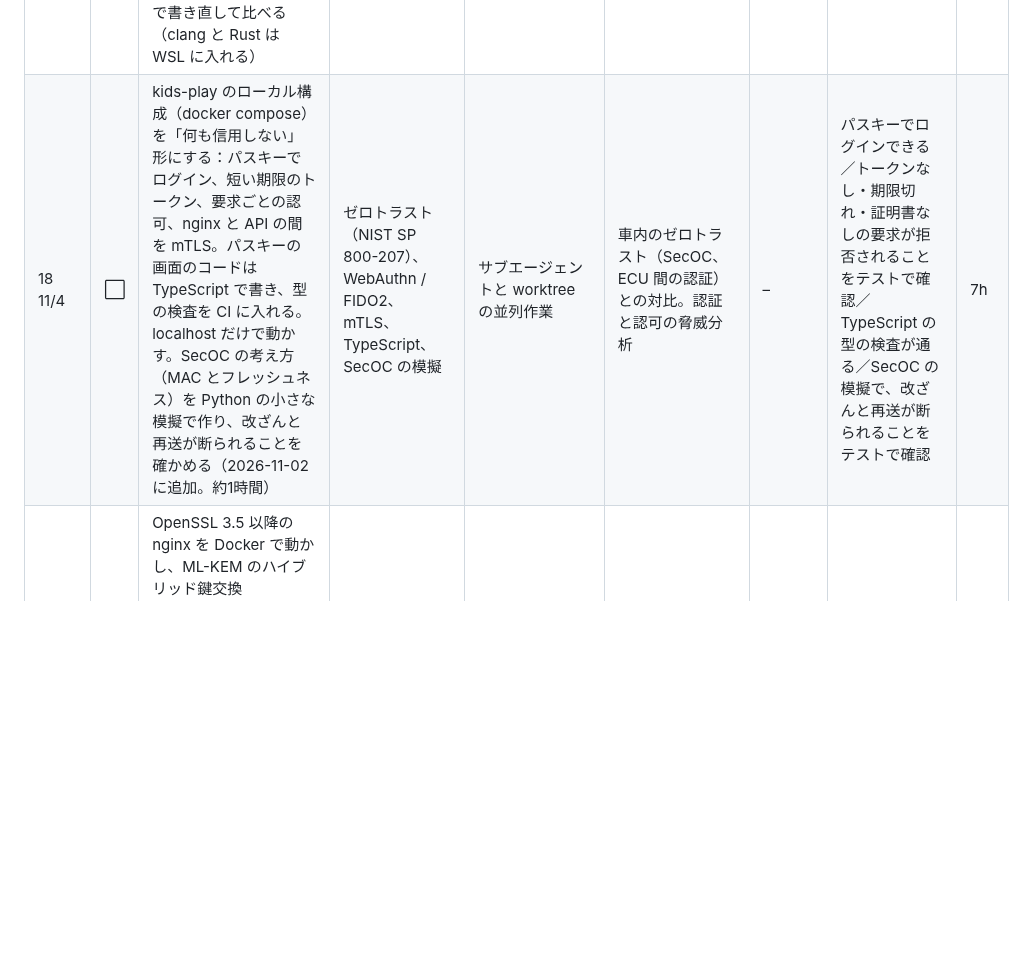
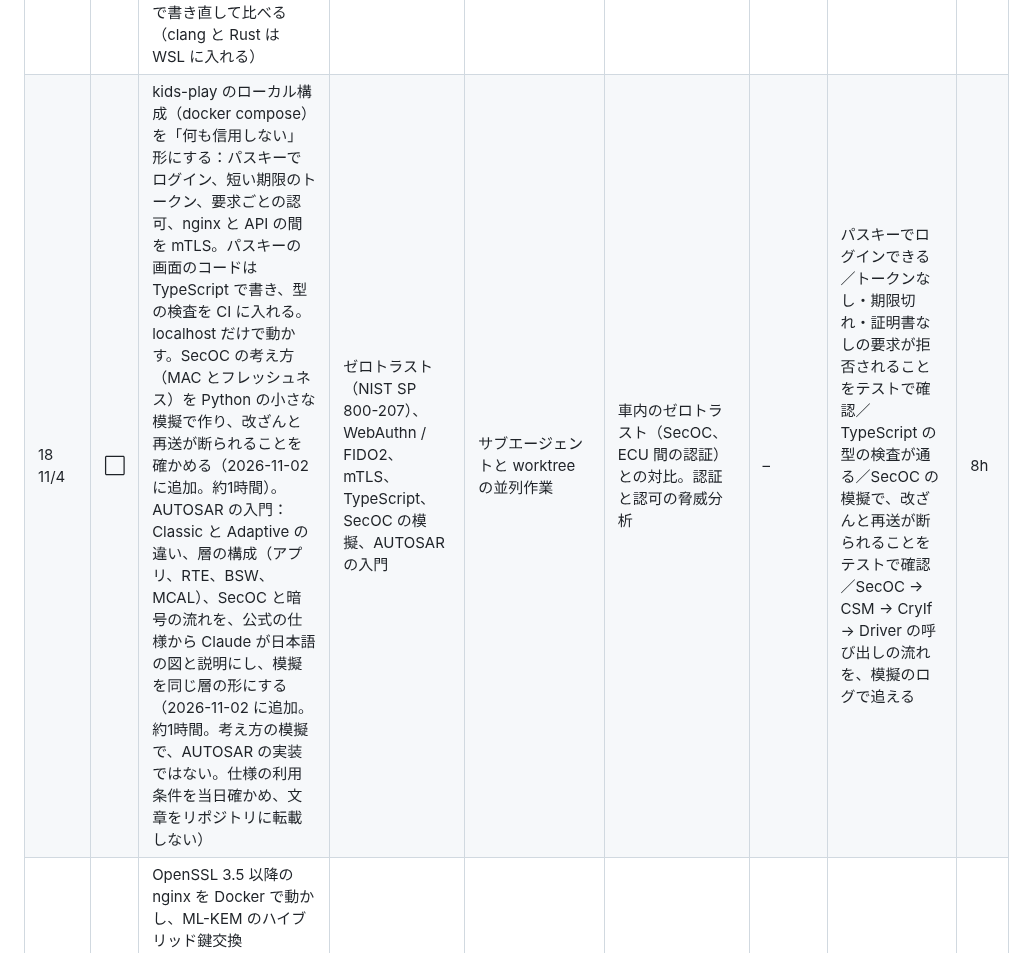
Before and after one commit to Hayato-F110/kids-play, a Markdown page: docs/plan.md, the part around the change. GitHub-like rendering; blank space fills up the shorter version.

Commit message:
KIDS-55 docs: 18日目に AUTOSAR の入門を足す
AUTOSAR を使った経験がなく、セキュリティの仕事で必要になるため。構成と SecOC の流れを、模擬で動かして確かめる。

Co-Authored-By: Claude Opus 5.5 <noreply@anthropic.com>

```diff
--- a/docs/plan.md
+++ b/docs/plan.md
@@ -89,7 +89,7 @@ gantt
 | 15<br>10/29 | ✅ | (1) Python で読むだけの MCP サーバーを自作し、Claude Code につないで権限を絞る。(2) Gemini API で、kids-play の公開文書を読ませて答える小さな RAG を作り、答えの質を evals（決めた質問と期待する答えで自動採点）で測る。指示を仕込んだ文書で、プロンプトインジェクションの動きと防ぎ方を確かめる | MCP（Python SDK）、LLM の API、RAG、evals | MCP サーバーの作成と登録、allow / deny による道具の権限 | OWASP の LLM とエージェントの Top 10、プロンプトインジェクション、API キーの管理、外部 AI へ送るデータの範囲。脅威分析に追加（TARA で AI を攻撃経路に入れる） | – | 自作の MCP を Claude Code から呼べる／RAG の evals の点数が出る／インジェクションの試験と対策を docs/security/ に記録 | 6h |
 | 16<br>11/2 | ✅ | (1) GHCR のイメージに cosign（キーレス署名）で署名し、GitHub の artifact attestations で来歴を付ける。pull の前に検証し、別のイメージで失敗することを確かめる。(2) 生成 AI で画像・動画・音声を作ってみる（Gemini の画面、余裕があれば API）。生成物の来歴（C2PA）を確かめる | Sigstore（cosign）、SLSA、artifact attestations、画像・動画・音声の生成 AI、C2PA | GitHub Actions のワークフローを書かせる、`/security-review` | UN-R156・Uptane・21434 第7章との対比。生成 AI の著作権と肖像の注意、ディープフェイクと来歴の証明 | – | main のイメージに署名と来歴があり、検証の成功と失敗の記録がある／生成物と、その来歴の確認の記録がある（公開しないものは公開しない） | 6h |
 | 17<br>11/3 | ⬜ | 最初に Web とサーバーの基礎（2026-11-02 に追加。約3時間。組み込みの経験と対比しながら、kids-play のコードと通信を読む）：HTTP、HTML・CSS・JavaScript の役割、DOM とイベント、JavaScript の非同期処理と `fetch`、ポート、リバースプロキシ、API、データベース、Cookie、セッション、CORS。用語の説明は短くし、開発者ツールで実物を見る、コードを読む、変えて動かす、を中心にする（書くのは Claude）。そのあと、自作の小さな C のパーサー（例：TLV の解析）を、libFuzzer とサニタイザーでファジングする。CodeQL と cppcheck で静的解析する。見つけたバグを直し、同じ処理を Rust で書き直して比べる（clang と Rust は WSL に入れる） | HTTP、JavaScript、DOM、nginx、Cookie、CORS、ファジング、ASan / UBSan、CodeQL（C）、Rust | ファジング用のハーネスを書かせる、クラッシュの原因を調べさせる | 21434 の検証の段階（脆弱性テスト、ファジング）、メモリ安全な言語への移行（CISA の推奨） | – | 1つの要求を、ブラウザの開発者ツールから nginx、FastAPI、SQLite まで追って、学習者が説明できる／どうぶつタッチの JavaScript を読み、変更と結果を説明できる／ファザーがバグを見つけ、修正後に再発しない／静的解析の結果を記録／Rust 版が同じテストに通る | 7〜9h |
-| 18<br>11/4 | ⬜ | kids-play のローカル構成（docker compose）を「何も信用しない」形にする：パスキーでログイン、短い期限のトークン、要求ごとの認可、nginx と API の間を mTLS。パスキーの画面のコードは TypeScript で書き、型の検査を CI に入れる。localhost だけで動かす。SecOC の考え方（MAC とフレッシュネス）を Python の小さな模擬で作り、改ざんと再送が断られることを確かめる（2026-11-02 に追加。約1時間） | ゼロトラスト（NIST SP 800-207）、WebAuthn / FIDO2、mTLS、TypeScript、SecOC の模擬 | サブエージェントと worktree の並列作業 | 車内のゼロトラスト（SecOC、ECU 間の認証）との対比。認証と認可の脅威分析 | – | パスキーでログインできる／トークンなし・期限切れ・証明書なしの要求が拒否されることをテストで確認／TypeScript の型の検査が通る／SecOC の模擬で、改ざんと再送が断られることをテストで確認 | 7h |
+| 18<br>11/4 | ⬜ | kids-play のローカル構成（docker compose）を「何も信用しない」形にする：パスキーでログイン、短い期限のトークン、要求ごとの認可、nginx と API の間を mTLS。パスキーの画面のコードは TypeScript で書き、型の検査を CI に入れる。localhost だけで動かす。SecOC の考え方（MAC とフレッシュネス）を Python の小さな模擬で作り、改ざんと再送が断られることを確かめる（2026-11-02 に追加。約1時間）。AUTOSAR の入門：Classic と Adaptive の違い、層の構成（アプリ、RTE、BSW、MCAL）、SecOC と暗号の流れを、公式の仕様から Claude が日本語の図と説明にし、模擬を同じ層の形にする（2026-11-02 に追加。約1時間。考え方の模擬で、AUTOSAR の実装ではない。仕様の利用条件を当日確かめ、文章をリポジトリに転載しない） | ゼロトラスト（NIST SP 800-207）、WebAuthn / FIDO2、mTLS、TypeScript、SecOC の模擬、AUTOSAR の入門 | サブエージェントと worktree の並列作業 | 車内のゼロトラスト（SecOC、ECU 間の認証）との対比。認証と認可の脅威分析 | – | パスキーでログインできる／トークンなし・期限切れ・証明書なしの要求が拒否されることをテストで確認／TypeScript の型の検査が通る／SecOC の模擬で、改ざんと再送が断られることをテストで確認／SecOC → CSM → CryIf → Driver の呼び出しの流れを、模擬のログで追える | 8h |
 | 19<br>11/5 | ⬜ | OpenSSL 3.5 以降の nginx を Docker で動かし、ML-KEM のハイブリッド鍵交換（X25519MLKEM768）で TLS をつなぐ。従来の鍵交換と、ハンドシェイクの大きさと時間を繰り返し計測し、結果を DuckDB に入れて SQL で分析する。kids-play が使う暗号の一覧（CBOM）を作る。PHP で自作の小さな掲示板を作り、Docker で動かす（2026-11-02 に追加。約2時間。社内で使う言語なので、コードを読んで危険な箇所に気づけるまでを目標にする。社内のコードは使わない。あふれたら22日目に回す）。入力の検証やデータベースの扱いを FastAPI と比べる。自作の CAN の模擬ログを Python で作り、DuckDB の SQL と簡単な統計で異常を検知する（2026-11-02 に追加。約1.5時間。実車や会社のログは使わない） | PQC（ML-KEM、ML-DSA）、ハイブリッド鍵交換、CBOM、SQL、DuckDB、PHP、Composer、攻撃検知の入口（異常検知） | `/loop` で計測を繰り返す、Hooks の応用 | 暗号を入れ替えやすくする設計（クリプトアジリティ）、車の長い寿命と HSM、移行の時期の目標。PHP の危険な書き方と安全な書き方で、SQL インジェクション、XSS、CSRF を試す。Composer の部品の脆弱性の検査 | – | ML-KEM で TLS がつながる／計測結果を SQL で集計した表と、暗号の一覧を docs/security/ に記録／PHP の掲示板で、3つの攻撃が危険な書き方で成功し、安全な書き方で防げることを記録／CAN の模擬ログに入れた異常を検知し、見逃しと誤検知の数を記録 | 8〜10h |
 | 20<br>11/6 | ⬜ | kind（Docker の中で動く小さな Kubernetes）で kids-play を動かす。マニフェストで構成を書き、Pod Security と NetworkPolicy で守り、Trivy で設定を検査する。FastAPI に OpenTelemetry を入れ、要求の流れ（トレース）とメトリクスを見える化する | Kubernetes、kind、マニフェスト、kubectl、OpenTelemetry | Plan モードで構成を設計 → `claude -p` でマニフェストをレビュー | Pod Security Standards、NetworkPolicy、Trivy の設定検査。テレメトリーに個人の情報を入れない。クラウド側（OTA サーバーなど）の守りとの対比 | – | kind で kids-play が表示される／許可していない通信が NetworkPolicy で止まる／トレースが見える／Trivy の重大な指摘なし | 6h |
 | 21<br>11/7 | ⬜ | OpenTofu で、手元の Docker や kind の構成をコードにし、作る → 確かめる → 消すを行う（AWS は使わない）。Claude Code の最近の新機能を3つ試す。規制と標準の動向（R155/R156、21434 の改訂、ISO/PAS 8800、CRA の適用範囲）を整理する。Uptane の公開仕様を Claude に読ませて、車両全体の更新の守りを日本語の図と説明にする（2026-11-02 に追加。約30分。学習者は内容を確かめて判断する）。Google 以外の動画生成 AI（Grok Imagine か Kling）を1つ試し、Flow と比べて記録する（2026-11-02 に追加。約30分。使う前に無料の条件と規約を公式で確かめ、無料で使えなければ記録して止める。新しいアカウントは確認を取ってから。子どものデータ、実在の人物、会社の情報は送らない）。playbook の最終版と、11月以降の学び方を決める | OpenTofu（IaC）、最新の Claude Code、規制の動向 | `/whats-new`、新機能の試用、playbook の総まとめ | IaC の設定検査（Trivy）、state に秘密の値を入れない。規制と標準の動向の整理 | – | OpenTofu で作って消せる／動向の整理が docs/ にある／動画生成 AI の比較、または無料で使えなかった記録がある／Uptane の図と説明がある／playbook の最終版／スプリント3完了 | 7h |
```
